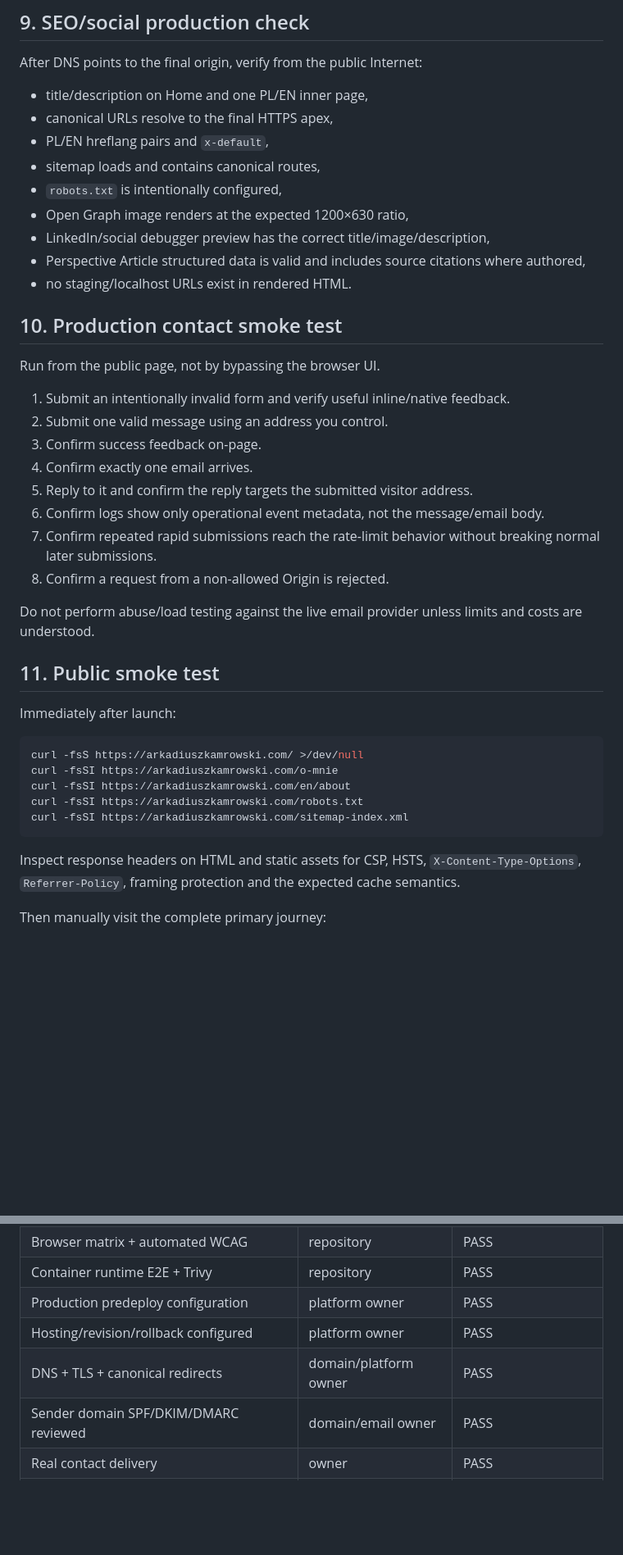
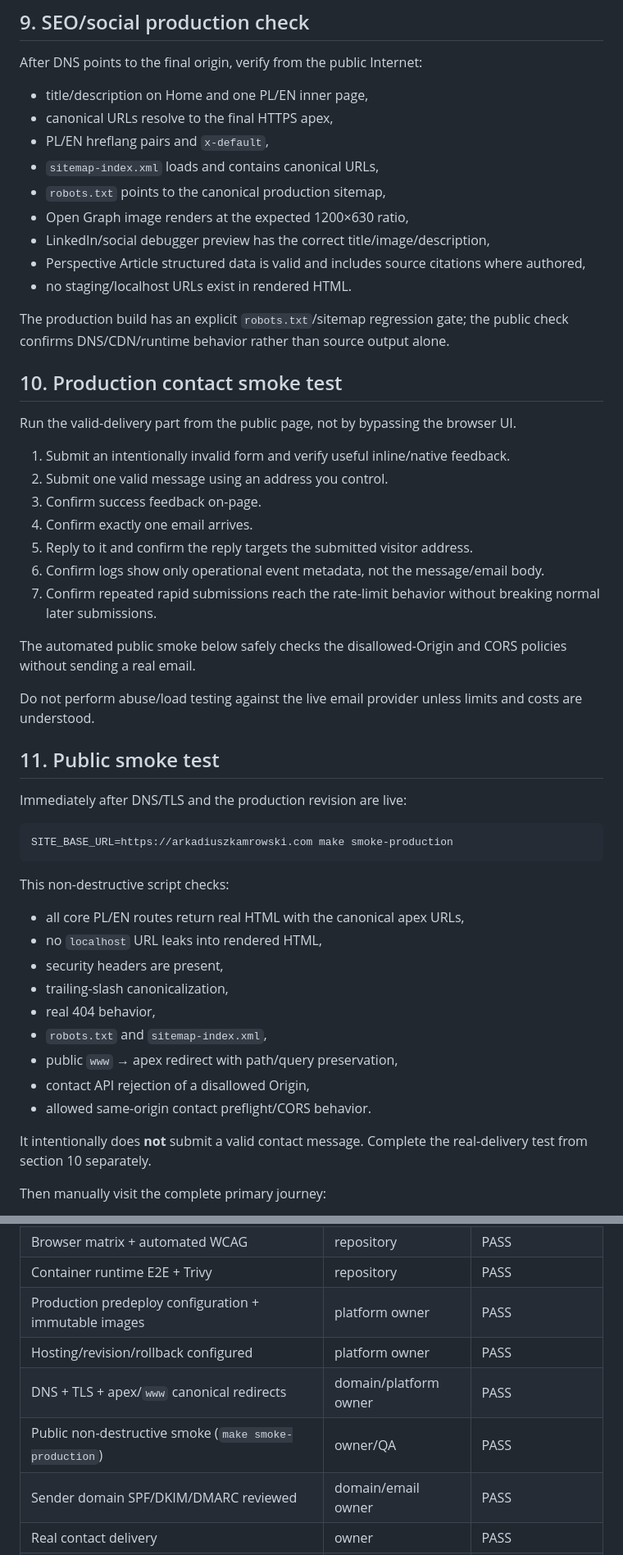
Before and after one commit to aras-2003/Simple-Website, a Markdown page: docs/PRODUCTION_LAUNCH_RUNBOOK.md, 2 parts joined by grey strips. Shown at 82% size. Drawn GitHub-style; blank space fills up the shorter version.

Commit message:
docs: align launch runbook with final production contracts

````diff
--- a/docs/PRODUCTION_LAUNCH_RUNBOOK.md
+++ b/docs/PRODUCTION_LAUNCH_RUNBOOK.md
@@ -203,16 +216,18 @@ After DNS points to the final origin, verify from the public Internet:
 - title/description on Home and one PL/EN inner page,
 - canonical URLs resolve to the final HTTPS apex,
 - PL/EN hreflang pairs and `x-default`,
-- sitemap loads and contains canonical routes,
-- `robots.txt` is intentionally configured,
+- `sitemap-index.xml` loads and contains canonical URLs,
+- `robots.txt` points to the canonical production sitemap,
 - Open Graph image renders at the expected 1200×630 ratio,
 - LinkedIn/social debugger preview has the correct title/image/description,
 - Perspective Article structured data is valid and includes source citations where authored,
 - no staging/localhost URLs exist in rendered HTML.
 
+The production build has an explicit `robots.txt`/sitemap regression gate; the public check confirms DNS/CDN/runtime behavior rather than source output alone.
+
 ## 10. Production contact smoke test
 
-Run from the public page, not by bypassing the browser UI.
+Run the valid-delivery part from the public page, not by bypassing the browser UI.
 
 1. Submit an intentionally invalid form and verify useful inline/native feedback.
 2. Submit one valid message using an address you control.
@@ -221,23 +236,32 @@ Run from the public page, not by bypassing the browser UI.
 5. Reply to it and confirm the reply targets the submitted visitor address.
 6. Confirm logs show only operational event metadata, not the message/email body.
 7. Confirm repeated rapid submissions reach the rate-limit behavior without breaking normal later submissions.
-8. Confirm a request from a non-allowed Origin is rejected.
+
+The automated public smoke below safely checks the disallowed-Origin and CORS policies without sending a real email.
 
 Do not perform abuse/load testing against the live email provider unless limits and costs are understood.
 
 ## 11. Public smoke test
 
-Immediately after launch:
+Immediately after DNS/TLS and the production revision are live:
 
 ```bash
-curl -fsS https://arkadiuszkamrowski.com/ >/dev/null
-curl -fsSI https://arkadiuszkamrowski.com/o-mnie
-curl -fsSI https://arkadiuszkamrowski.com/en/about
-curl -fsSI https://arkadiuszkamrowski.com/robots.txt
-curl -fsSI https://arkadiuszkamrowski.com/sitemap-index.xml
+SITE_BASE_URL=https://arkadiuszkamrowski.com make smoke-production
 ```
 
-Inspect response headers on HTML and static assets for CSP, HSTS, `X-Content-Type-Options`, `Referrer-Policy`, framing protection and the expected cache semantics.
+This non-destructive script checks:
+
+- all core PL/EN routes return real HTML with the canonical apex URLs,
+- no `localhost` URL leaks into rendered HTML,
+- security headers are present,
+- trailing-slash canonicalization,
+- real 404 behavior,
+- `robots.txt` and `sitemap-index.xml`,
+- public `www` → apex redirect with path/query preservation,
+- contact API rejection of a disallowed Origin,
+- allowed same-origin contact preflight/CORS behavior.
+
+It intentionally does **not** submit a valid contact message. Complete the real-delivery test from section 10 separately.
 
 Then manually visit the complete primary journey:
 
@@ -279,9 +303,10 @@ Rollback should restore the previous immutable revision; do not hot-edit product
 | PR CI: build/static/performance/references | repository | PASS |
 | Browser matrix + automated WCAG | repository | PASS |
 | Container runtime E2E + Trivy | repository | PASS |
-| Production predeploy configuration | platform owner | PASS |
+| Production predeploy configuration + immutable images | platform owner | PASS |
 | Hosting/revision/rollback configured | platform owner | PASS |
-| DNS + TLS + canonical redirects | domain/platform owner | PASS |
+| DNS + TLS + apex/`www` canonical redirects | domain/platform owner | PASS |
+| Public non-destructive smoke (`make smoke-production`) | owner/QA | PASS |
 | Sender domain SPF/DKIM/DMARC reviewed | domain/email owner | PASS |
 | Real contact delivery | owner | PASS |
 | VoiceOver + Safari | manual QA | PASS |
````
Also changed, not shown: other parts of docs/PRODUCTION_LAUNCH_RUNBOOK.md (+19 -6 lines).
